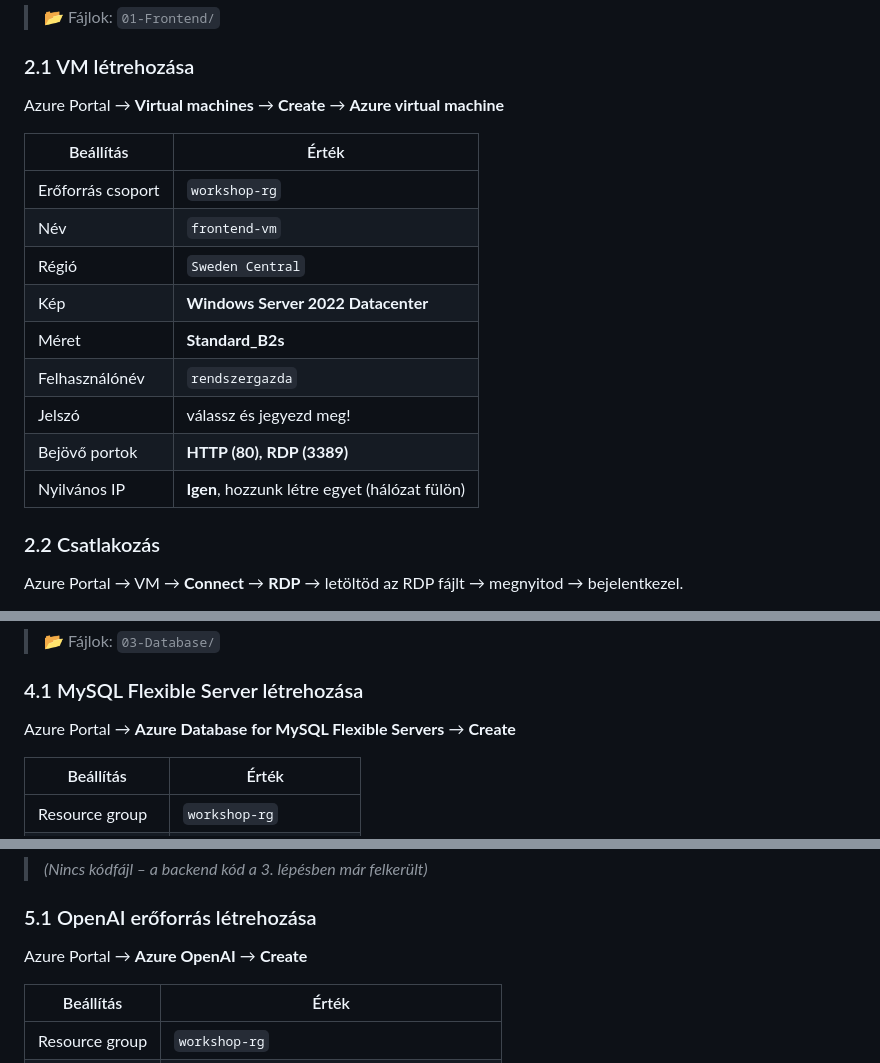
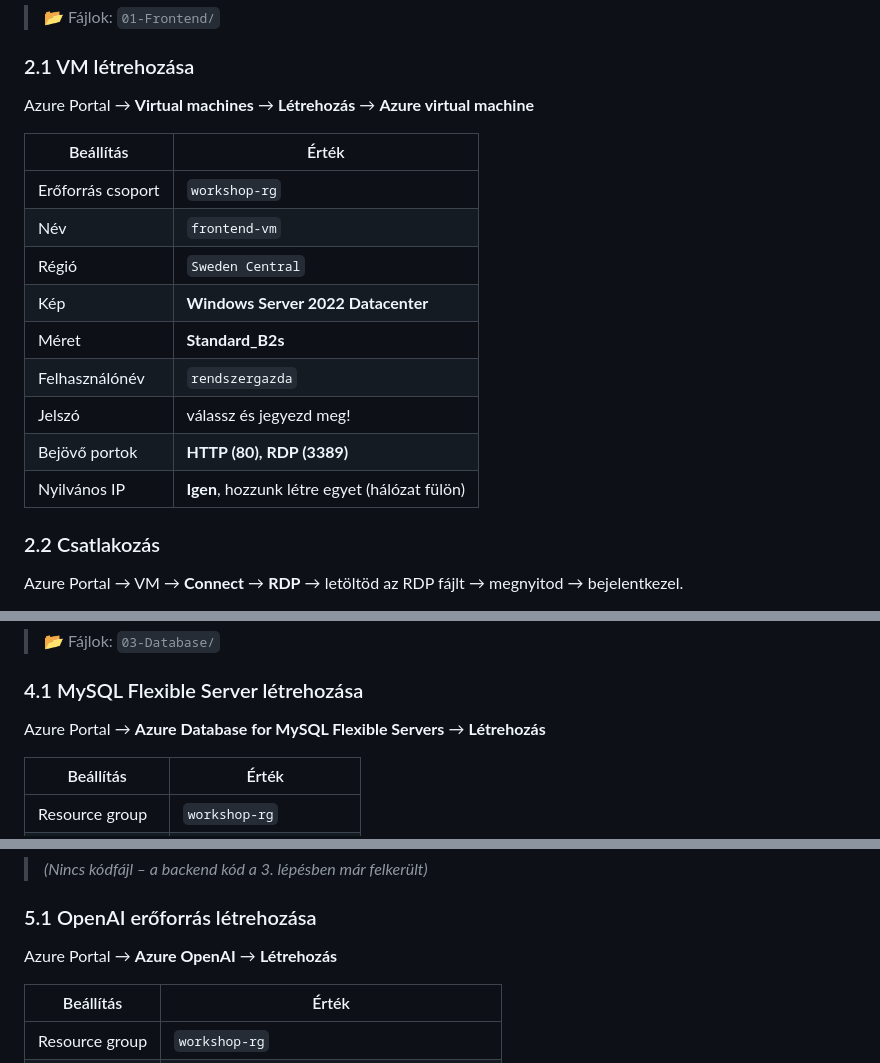
Before and after one commit to cloudsteak/trn-azure-workshop, a Markdown page: README.md, 3 parts joined by grey strips. Drawn GitHub-style.

```diff
--- a/README.md
+++ b/README.md
@@ -100,19 +100,19 @@ Azure Portal → **Resource groups** → **Create**
 
 ### 2.1 VM létrehozása
 
-Azure Portal → **Virtual machines** → **Create** → **Azure virtual machine**
+Azure Portal → **Virtual machines** → **Létrehozás** → **Azure virtual machine**
 
-| Beállítás      | Érték                                         |
-| -------------- | --------------------------------------------- |
+| Beállítás         | Érték                                         |
+| ----------------- | --------------------------------------------- |
 | Erőforrás csoport | `workshop-rg`                                 |
-| Név           | `frontend-vm`                                 |
-| Régió         | `Sweden Central`                              |
-| Kép           | **Windows Server 2022 Datacenter**            |
-| Méret         | **Standard_B2s**                              |
-| Felhasználónév | `rendszergazda`                               |
-| Jelszó        | válassz és jegyezd meg!                       |
-| Bejövő portok | **HTTP (80), RDP (3389)**                     |
-| Nyilvános IP  | **Igen**, hozzunk létre egyet (hálózat fülön) |
+| Név               | `frontend-vm`                                 |
+| Régió             | `Sweden Central`                              |
+| Kép               | **Windows Server 2022 Datacenter**            |
+| Méret             | **Standard_B2s**                              |
+| Felhasználónév    | `rendszergazda`                               |
+| Jelszó            | válassz és jegyezd meg!                       |
+| Bejövő portok     | **HTTP (80), RDP (3389)**                     |
+| Nyilvános IP      | **Igen**, hozzunk létre egyet (hálózat fülön) |
 
 ### 2.2 Csatlakozás
 
@@ -266,7 +273,7 @@ const CONFIG = {
 
 ### 4.1 MySQL Flexible Server létrehozása
 
-Azure Portal → **Azure Database for MySQL Flexible Servers** → **Create**
+Azure Portal → **Azure Database for MySQL Flexible Servers** → **Létrehozás**
 
 | Beállítás      | Érték                   |
 | -------------- | ----------------------- |
@@ -351,7 +358,7 @@ Nyisd meg a webapp-ot: `http://<VM_PUBLIC_IP>`
 
 ### 5.1 OpenAI erőforrás létrehozása
 
-Azure Portal → **Azure OpenAI** → **Create**
+Azure Portal → **Azure OpenAI** → **Létrehozás**
 
 | Beállítás      | Érték                                                 |
 | -------------- | ----------------------------------------------------- |
```
Also changed, not shown: other parts of README.md (+26 -17 lines).
